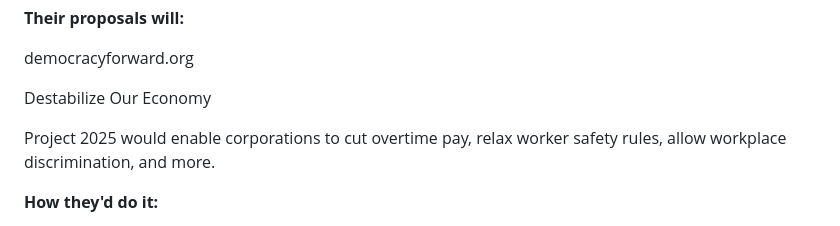
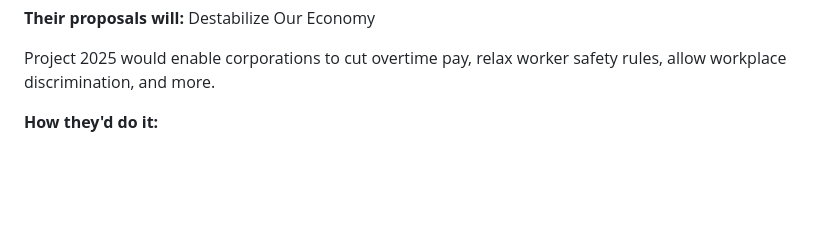
Before and after one commit to bbauska/peoples-guide-2025, a Markdown page: readme.md, the part around one of its changes. GitHub-like rendering; blank space fills up the shorter version.

```diff
--- a/readme.md
+++ b/readme.md
@@ -123,8 +117,5 @@ Cut Wages, Create Unsafe Workplaces, and Destabilize Our Economy
 
 <b>Their proposals will:</b>
-
-democracyforward.org
-
 Destabilize Our Economy
 
 Project 2025 would enable corporations to cut overtime pay, relax worker safety rules, allow workplace discrimination, and more.
```
Also changed, not shown: other parts of readme.md (+19 -25 lines).
